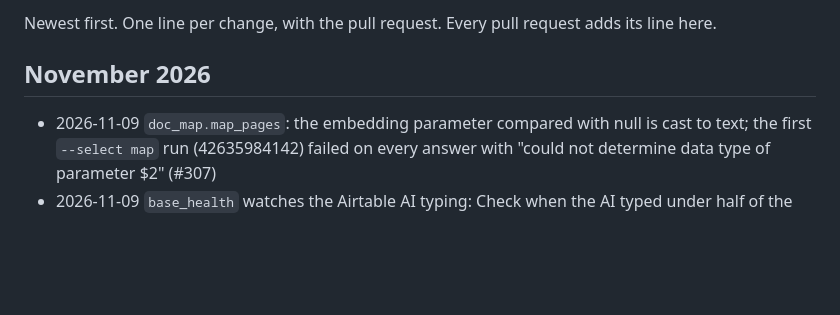
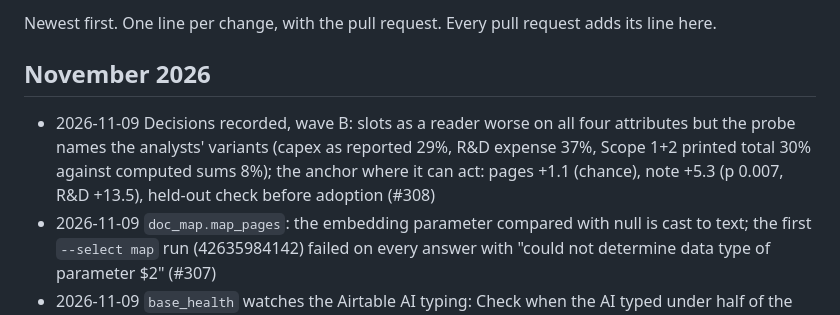
Before and after one commit to led2192/wba-link-monitor, a Markdown page: docs/CHANGELOG.md, the part around the change. GitHub-like rendering; blank space fills up the shorter version.

```diff
--- a/docs/CHANGELOG.md
+++ b/docs/CHANGELOG.md
@@ -3,6 +3,7 @@
 Newest first. One line per change, with the pull request. Every pull request adds its line here.
 
 ## November 2026
+- 2026-11-09 Decisions recorded, wave B: slots as a reader worse on all four attributes but the probe names the analysts' variants (capex as reported 29%, R&D expense 37%, Scope 1+2 printed total 30% against computed sums 8%); the anchor where it can act: pages +1.1 (chance), note +5.3 (p 0.007, R&D +13.5), held-out check before adoption (#308)
 - 2026-11-09 `doc_map.map_pages`: the embedding parameter compared with null is cast to text; the first `--select map` run (42635984142) failed on every answer with "could not determine data type of parameter $2" (#307)
 - 2026-11-09 `base_health` watches the Airtable AI typing: Check when the AI typed under half of the English documents that arrived 2 to 9 days ago (200+ waiting). The two AI fields stopped around 20 Oct 2026 (79% typed on 19 Oct, about 2% after 25 Oct; about 35,000 documents untyped) while every daily row said OK (#302)
 - 2026-11-09 `extract_eval --escalate once`: the second level also reads on when the proposed figure is printed on one page only, and its figure wins only when the report prints it on 2+ pages (#306)
```
Also changed, not shown: docs/decisions.md (+6 -0 lines).
